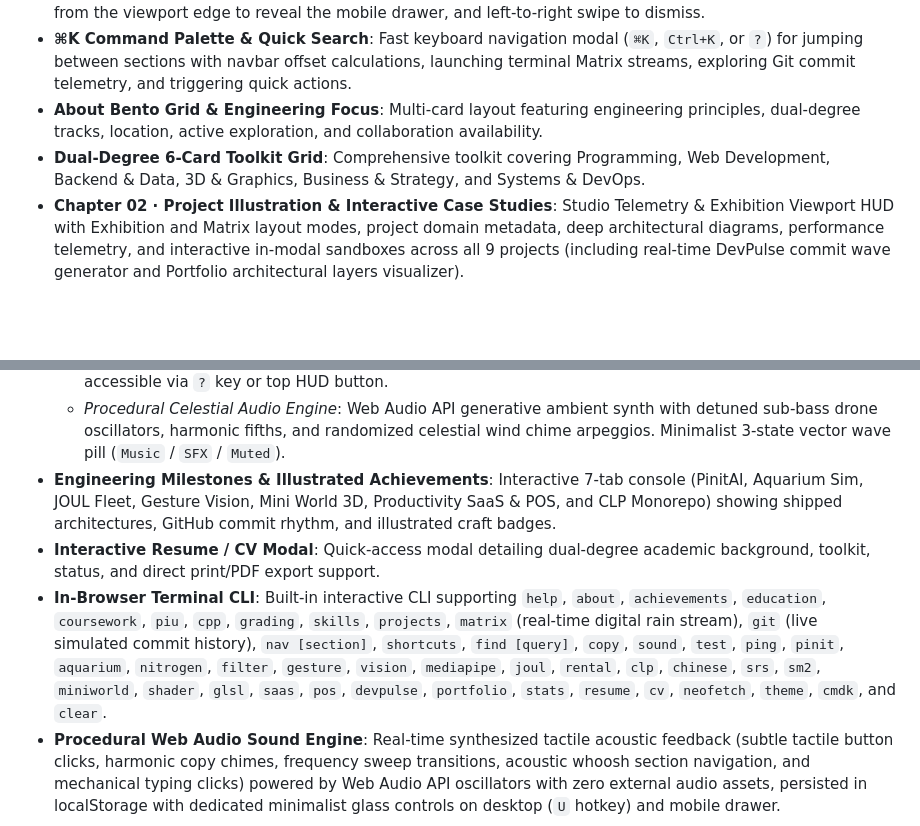
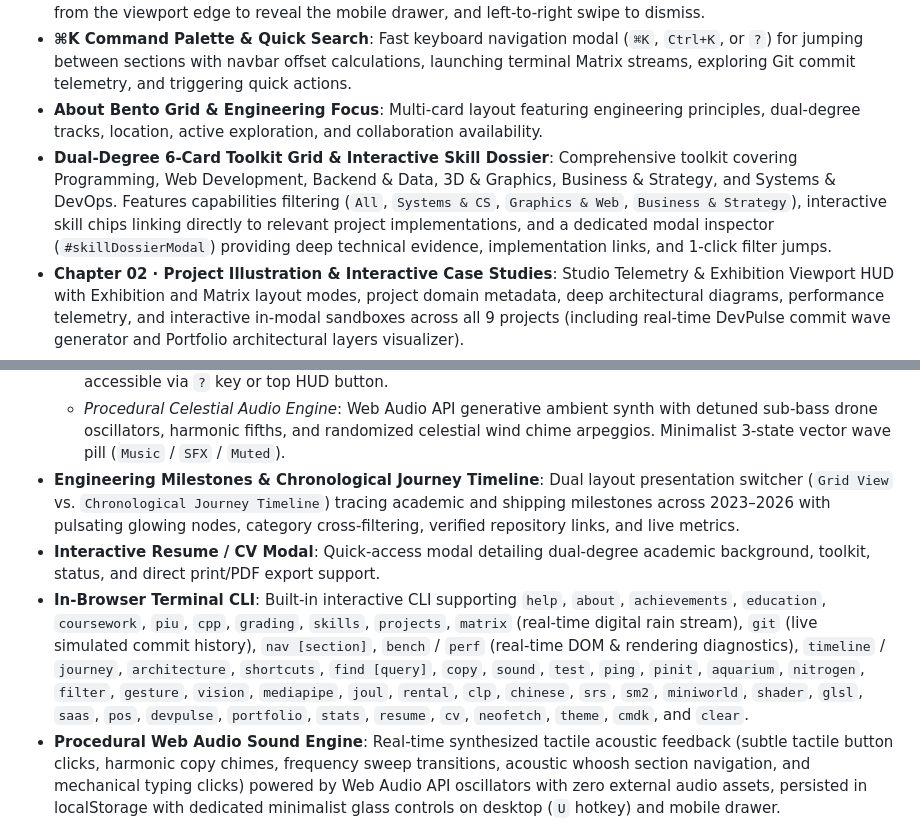
Before and after one commit to gouvkimsea/my-Portfolio-, a Markdown page: README.md, 2 parts joined by grey strips. Rendered like a GitHub page; blank space fills up the shorter version.

Commit message:
docs(features): document skill dossiers, journey timeline, and terminal telemetry benchmarks

```diff
--- a/README.md
+++ b/README.md
@@ -35,7 +35,7 @@ A modern, fast, and highly responsive personal portfolio for a student developer
 - **Mobile Edge Swipe Navigation Gestures**: Touchscreen gesture engine supporting natural right-to-left swipe from the viewport edge to reveal the mobile drawer, and left-to-right swipe to dismiss.
 - **⌘K Command Palette & Quick Search**: Fast keyboard navigation modal (`⌘K`, `Ctrl+K`, or `?`) for jumping between sections with navbar offset calculations, launching terminal Matrix streams, exploring Git commit telemetry, and triggering quick actions.
 - **About Bento Grid & Engineering Focus**: Multi-card layout featuring engineering principles, dual-degree tracks, location, active exploration, and collaboration availability.
-- **Dual-Degree 6-Card Toolkit Grid**: Comprehensive toolkit covering Programming, Web Development, Backend & Data, 3D & Graphics, Business & Strategy, and Systems & DevOps.
+- **Dual-Degree 6-Card Toolkit Grid & Interactive Skill Dossier**: Comprehensive toolkit covering Programming, Web Development, Backend & Data, 3D & Graphics, Business & Strategy, and Systems & DevOps. Features capabilities filtering (`All`, `Systems & CS`, `Graphics & Web`, `Business & Strategy`), interactive skill chips linking directly to relevant project implementations, and a dedicated modal inspector (`#skillDossierModal`) providing deep technical evidence, implementation links, and 1-click filter jumps.
 - **Chapter 02 · Project Illustration & Interactive Case Studies**: Studio Telemetry & Exhibition Viewport HUD with Exhibition and Matrix layout modes, project domain metadata, deep architectural diagrams, performance telemetry, and interactive in-modal sandboxes across all 9 projects (including real-time DevPulse commit wave generator and Portfolio architectural layers visualizer).
 - **Filterable Project Gallery & Deep-Linkable Search**: Category filtering (All, Web, AI, 3D & WebGL, Security) combined with real-time keyword search across project titles, descriptions, and technology stacks, live URL query synchronization (`?filter=`, `?q=`, `?project=`), one-click shareable view links, live result counts, and zero-state reset controls alongside rich dialog modals.
 - **Interactive In-Modal Engineering Sandboxes**: Live simulators directly inside project dialogs, including:
@@ -53,9 +53,9 @@ A modern, fast, and highly responsive personal portfolio for a student developer
   - *Celestial Powers & Terraforming*: Real-time vertex mesh sculptors and atmospheric powers: Meteor Strikes (`X`), Divine Lightning Strikes with illumination flash & scorched carbon terrain (`Z`), Fireworks (`F`), Island Raising (`T`), Ocean Basin Excavation (`G`), and Flora Planting (`P`).
   - *Flight & Controls Cheat Sheet*: Glassmorphic interactive keyboard shortcut guide and vehicle flight manual accessible via `?` key or top HUD button.
   - *Procedural Celestial Audio Engine*: Web Audio API generative ambient synth with detuned sub-bass drone oscillators, harmonic fifths, and randomized celestial wind chime arpeggios. Minimalist 3-state vector wave pill (`Music` / `SFX` / `Muted`).
-- **Engineering Milestones & Illustrated Achievements**: Interactive 7-tab console (PinitAI, Aquarium Sim, JOUL Fleet, Gesture Vision, Mini World 3D, Productivity SaaS & POS, and CLP Monorepo) showing shipped architectures, GitHub commit rhythm, and illustrated craft badges.
+- **Engineering Milestones & Chronological Journey Timeline**: Dual layout presentation switcher (`Grid View` vs. `Chronological Journey Timeline`) tracing academic and shipping milestones across 2023–2026 with pulsating glowing nodes, category cross-filtering, verified repository links, and live metrics.
 - **Interactive Resume / CV Modal**: Quick-access modal detailing dual-degree academic background, toolkit, status, and direct print/PDF export support.
-- **In-Browser Terminal CLI**: Built-in interactive CLI supporting `help`, `about`, `achievements`, `education`, `coursework`, `piu`, `cpp`, `grading`, `skills`, `projects`, `matrix` (real-time digital rain stream), `git` (live simulated commit history), `nav [section]`, `shortcuts`, `find [query]`, `copy`, `sound`, `test`, `ping`, `pinit`, `aquarium`, `nitrogen`, `filter`, `gesture`, `vision`, `mediapipe`, `joul`, `rental`, `clp`, `chinese`, `srs`, `sm2`, `miniworld`, `shader`, `glsl`, `saas`, `pos`, `devpulse`, `portfolio`, `stats`, `resume`, `cv`, `neofetch`, `theme`, `cmdk`, and `clear`.
+- **In-Browser Terminal CLI**: Built-in interactive CLI supporting `help`, `about`, `achievements`, `education`, `coursework`, `piu`, `cpp`, `grading`, `skills`, `projects`, `matrix` (real-time digital rain stream), `git` (live simulated commit history), `nav [section]`, `bench` / `perf` (real-time DOM & rendering diagnostics), `timeline` / `journey`, `architecture`, `shortcuts`, `find [query]`, `copy`, `sound`, `test`, `ping`, `pinit`, `aquarium`, `nitrogen`, `filter`, `gesture`, `vision`, `mediapipe`, `joul`, `rental`, `clp`, `chinese`, `srs`, `sm2`, `miniworld`, `shader`, `glsl`, `saas`, `pos`, `devpulse`, `portfolio`, `stats`, `resume`, `cv`, `neofetch`, `theme`, `cmdk`, and `clear`.
 - **Procedural Web Audio Sound Engine**: Real-time synthesized tactile acoustic feedback (subtle tactile button clicks, harmonic copy chimes, frequency sweep transitions, acoustic whoosh section navigation, and mechanical typing clicks) powered by Web Audio API oscillators with zero external audio assets, persisted in localStorage with dedicated minimalist glass controls on desktop (`U` hotkey) and mobile drawer.
 - **Elevated Modern Animation System & Dynamic Micro-Interactions**:
   - *Fluid Aurora Drift*: Ambient radial mesh gradient in the hero section with smooth 22s fluid breathing rotation.
```
